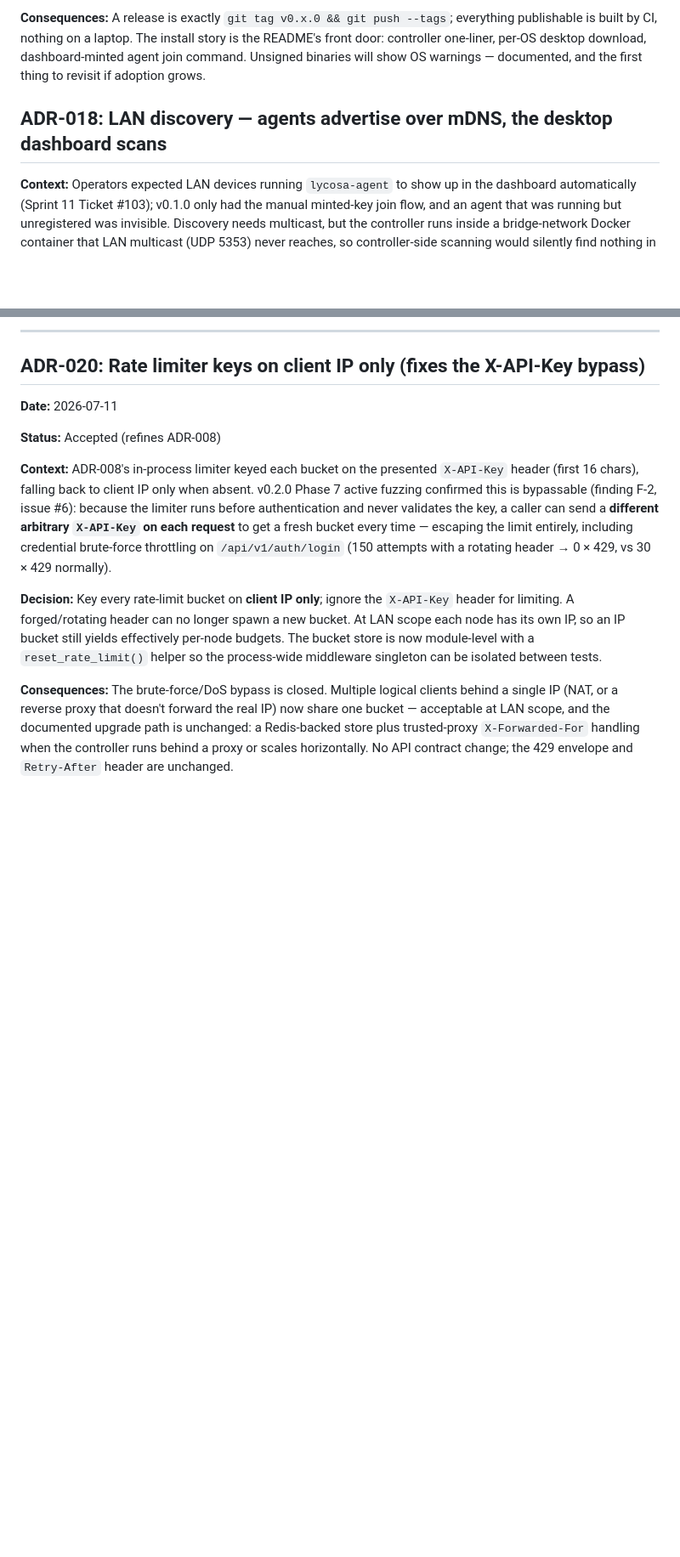
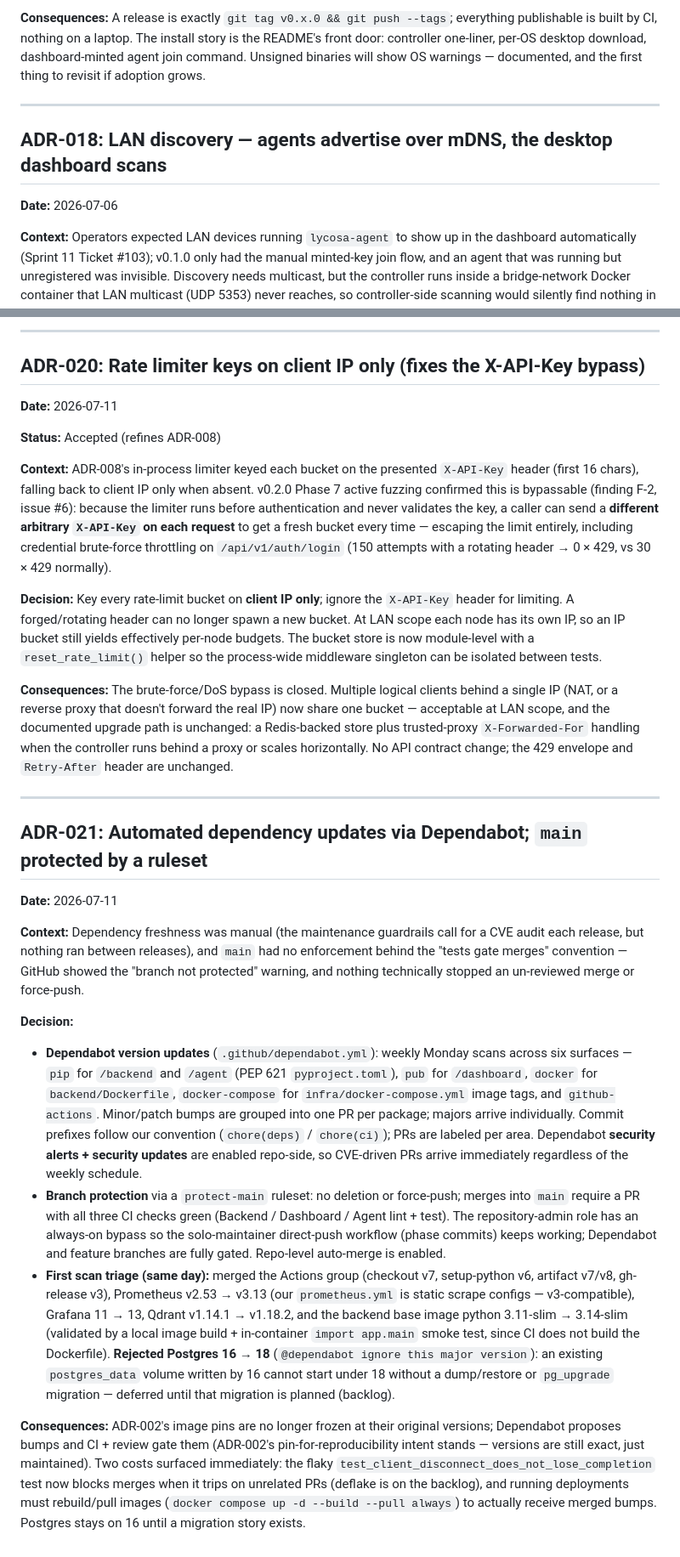
Before and after one commit to abdra7/Lycosa, a Markdown page: docs/DECISIONS.md, 2 parts joined by grey strips. Shown at 85% size. GitHub-like rendering; blank space fills up the shorter version.

```diff
--- a/docs/DECISIONS.md
+++ b/docs/DECISIONS.md
@@ -520,7 +520,11 @@ story is the README's front door: controller one-liner, per-OS desktop
 download, dashboard-minted agent join command. Unsigned binaries will show
 OS warnings — documented, and the first thing to revisit if adoption grows.
 
+---
+
 ## ADR-018: LAN discovery — agents advertise over mDNS, the desktop dashboard scans
+
+**Date:** 2026-07-06
 
 **Context:** Operators expected LAN devices running `lycosa-agent` to show up
 in the dashboard automatically (Sprint 11 Ticket #103); v0.1.0 only had the
@@ -629,3 +633,52 @@ now share one bucket — acceptable at LAN scope, and the documented upgrade pat
 is unchanged: a Redis-backed store plus trusted-proxy `X-Forwarded-For` handling
 when the controller runs behind a proxy or scales horizontally. No API contract
 change; the 429 envelope and `Retry-After` header are unchanged.
+
+---
+
+## ADR-021: Automated dependency updates via Dependabot; `main` protected by a ruleset
+
+**Date:** 2026-07-11
+
+**Context:** Dependency freshness was manual (the maintenance guardrails call
+for a CVE audit each release, but nothing ran between releases), and `main`
+had no enforcement behind the "tests gate merges" convention — GitHub showed
+the "branch not protected" warning, and nothing technically stopped an
+un-reviewed merge or force-push.
+
+**Decision:**
+- **Dependabot version updates** (`.github/dependabot.yml`): weekly Monday
+  scans across six surfaces — `pip` for `/backend` and `/agent`
+  (PEP 621 `pyproject.toml`), `pub` for `/dashboard`, `docker` for
+  `backend/Dockerfile`, `docker-compose` for `infra/docker-compose.yml` image
+  tags, and `github-actions`. Minor/patch bumps are grouped into one PR per
+  package; majors arrive individually. Commit prefixes follow our convention
+  (`chore(deps)` / `chore(ci)`); PRs are labeled per area. Dependabot
+  **security alerts + security updates** are enabled repo-side, so CVE-driven
+  PRs arrive immediately regardless of the weekly schedule.
+- **Branch protection** via a `protect-main` ruleset: no deletion or
+  force-push; merges into `main` require a PR with all three CI checks green
+  (Backend / Dashboard / Agent lint + test). The repository-admin role has an
+  always-on bypass so the solo-maintainer direct-push workflow (phase commits)
+  keeps working; Dependabot and feature branches are fully gated. Repo-level
+  auto-merge is enabled.
+- **First scan triage (same day):** merged the Actions group (checkout v7,
+  setup-python v6, artifact v7/v8, gh-release v3), Prometheus v2.53 → v3.13
+  (our `prometheus.yml` is static scrape configs — v3-compatible),
+  Grafana 11 → 13, Qdrant v1.14.1 → v1.18.2, and the backend base image
+  python 3.11-slim → 3.14-slim (validated by a local image build + in-container
+  `import app.main` smoke test, since CI does not build the Dockerfile).
+  **Rejected Postgres 16 → 18** (`@dependabot ignore this major version`):
+  an existing `postgres_data` volume written by 16 cannot start under 18
+  without a dump/restore or `pg_upgrade` migration — deferred until that
+  migration is planned (backlog).
+
+**Consequences:** ADR-002's image pins are no longer frozen at their original
+versions; Dependabot proposes bumps and CI + review gate them (ADR-002's
+pin-for-reproducibility intent stands — versions are still exact, just
+maintained). Two costs surfaced immediately: the flaky
+`test_client_disconnect_does_not_lose_completion` test now blocks merges when
+it trips on unrelated PRs (deflake is on the backlog), and running deployments
+must rebuild/pull images (`docker compose up -d --build --pull always`) to
+actually receive merged bumps. Postgres stays on 16 until a migration story
+exists.
```
Also changed, not shown: docs/BACKLOG.md (+71 -100 lines).
